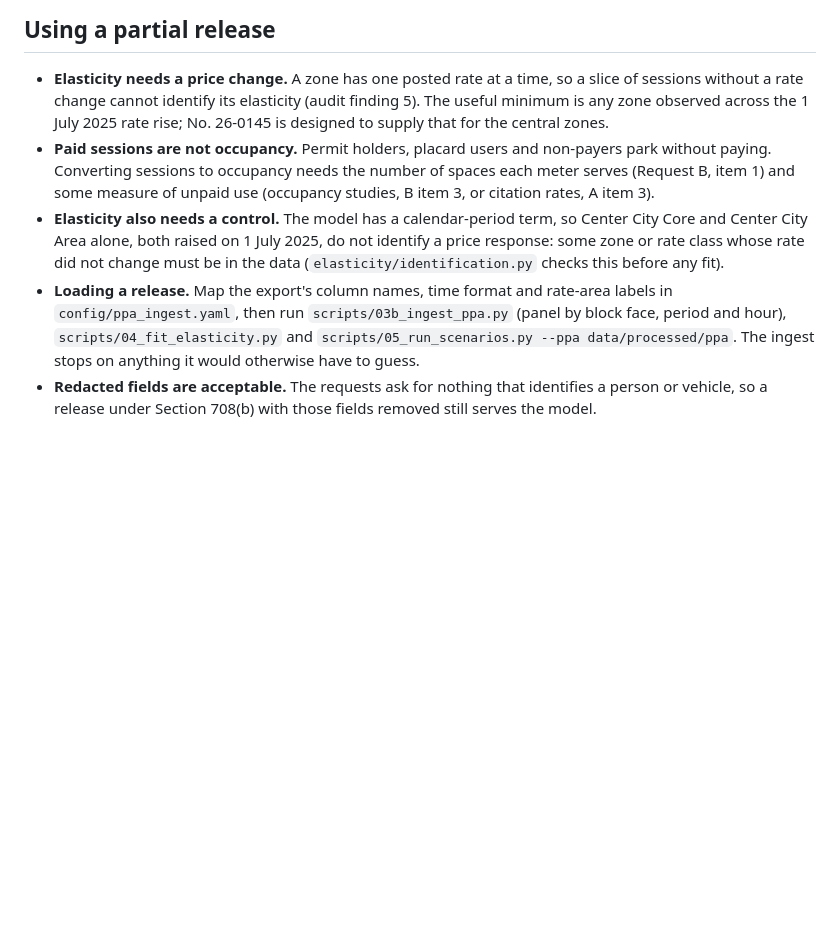
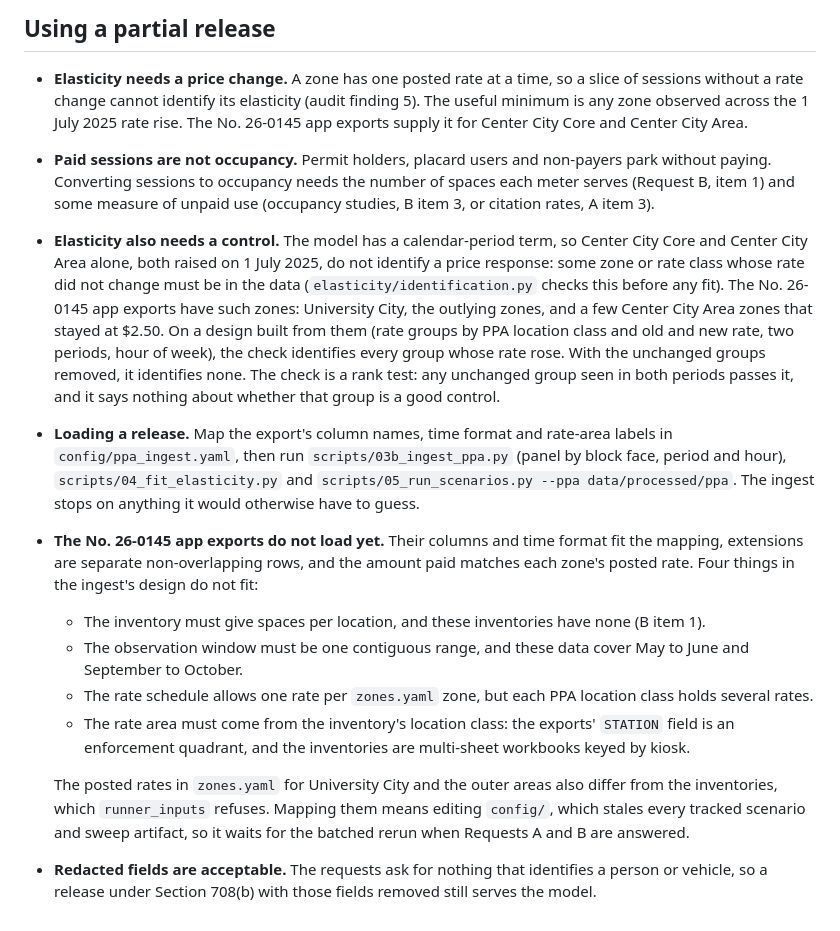
Before and after one commit to Progress-and-Poverty-Institute/philly-parking-benefit-districts, a Markdown page: docs/rtkl/README.md, the part around one of its changes. Rendered like a GitHub page; blank space fills up the shorter version.

```diff
--- a/docs/rtkl/README.md
+++ b/docs/rtkl/README.md
@@ -105,8 +137,8 @@ the Authority asks before charging.
 
 - **Elasticity needs a price change.** A zone has one posted rate at a time, so a slice of
   sessions without a rate change cannot identify its elasticity (audit finding 5). The useful
-  minimum is any zone observed across the 1 July 2025 rate rise; No. 26-0145 is designed to
-  supply that for the central zones.
+  minimum is any zone observed across the 1 July 2025 rate rise. The No. 26-0145 app exports
+  supply it for Center City Core and Center City Area.
 - **Paid sessions are not occupancy.** Permit holders, placard users and non-payers park without
   paying. Converting sessions to occupancy needs the number of spaces each meter serves
   (Request B, item 1) and some measure of unpaid use (occupancy studies, B item 3, or citation
@@ -114,10 +146,30 @@ the Authority asks before charging.
 - **Elasticity also needs a control.** The model has a calendar-period term, so Center City
   Core and Center City Area alone, both raised on 1 July 2025, do not identify a price
   response: some zone or rate class whose rate did not change must be in the data
-  (`elasticity/identification.py` checks this before any fit).
+  (`elasticity/identification.py` checks this before any fit). The No. 26-0145 app exports have
+  such zones: University City, the outlying zones, and a few Center City Area zones that stayed
+  at $2.50. On a design built from them (rate groups by PPA location class and old and new
+  rate, two periods, hour of week), the check identifies every group whose rate rose. With the
+  unchanged groups removed, it identifies none. The check is a rank test: any unchanged group
+  seen in both periods passes it, and it says nothing about whether that group is a good control.
 - **Loading a release.** Map the export's column names, time format and rate-area labels in
   `config/ppa_ingest.yaml`, then run `scripts/03b_ingest_ppa.py` (panel by block face, period and
   hour), `scripts/04_fit_elasticity.py` and `scripts/05_run_scenarios.py --ppa data/processed/ppa`.
   The ingest stops on anything it would otherwise have to guess.
+- **The No. 26-0145 app exports do not load yet.** Their columns and time format fit the
+  mapping, extensions are separate non-overlapping rows, and the amount paid matches each zone's
+  posted rate. Four things in the ingest's design do not fit:
+  - The inventory must give spaces per location, and these inventories have none (B item 1).
+  - The observation window must be one contiguous range, and these data cover May to June and
+    September to October.
+  - The rate schedule allows one rate per `zones.yaml` zone, but each PPA location class holds
+    several rates.
+  - The rate area must come from the inventory's location class: the exports' `STATION` field
+    is an enforcement quadrant, and the inventories are multi-sheet workbooks keyed by kiosk.
+
+  The posted rates in `zones.yaml` for University City and the outer areas also differ from the
+  inventories, which `runner_inputs` refuses. Mapping them means editing `config/`, which stales
+  every tracked scenario and sweep artifact, so it waits for the batched rerun when Requests A
+  and B are answered.
 - **Redacted fields are acceptable.** The requests ask for nothing that identifies a person or
   vehicle, so a release under Section 708(b) with those fields removed still serves the model.
```
Also changed, not shown: other parts of docs/rtkl/README.md (+40 -8 lines).
